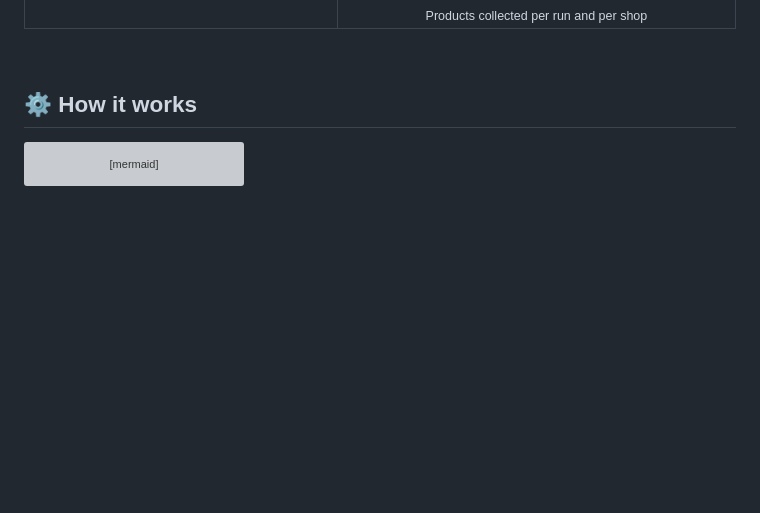
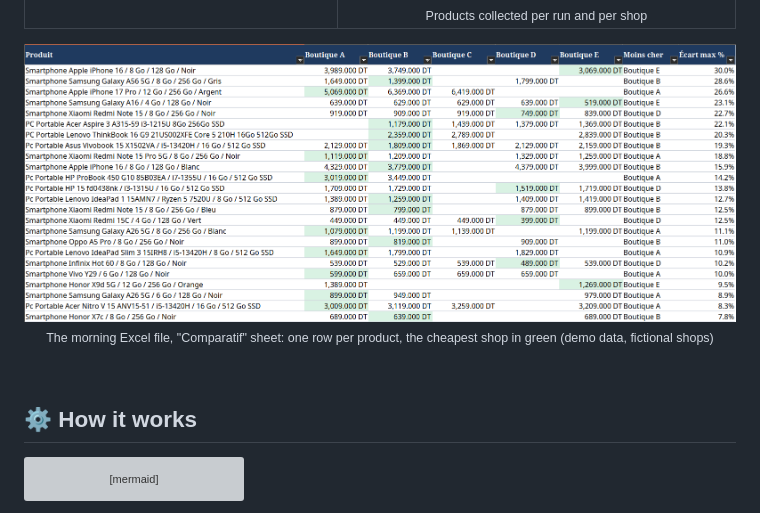
Before and after one commit to MedAmine-SUDO/competitor-price-tracker, a Markdown page: README.md, the part around the change. Drawn GitHub-style; pictures changed too: docs/img/excel-comparison.png (added); blank space fills up the shorter version; grey boxes are pictures that could not be loaded.

Commit message:
README: screenshot of the Excel report

```diff
--- a/README.md
+++ b/README.md
@@ -115,6 +115,11 @@ warning, and a scheduler that catches up after the machine was off.
 </td>
 </tr>
 </table>
+
+<p align="center">
+<img src="docs/img/excel-comparison.png" alt="Excel report: the same products compared across shops, cheapest price in green" width="100%" /><br/>
+<sub>The morning Excel file, "Comparatif" sheet: one row per product, the cheapest shop in green (demo data, fictional shops)</sub>
+</p>
 
 <br/>
 
```
